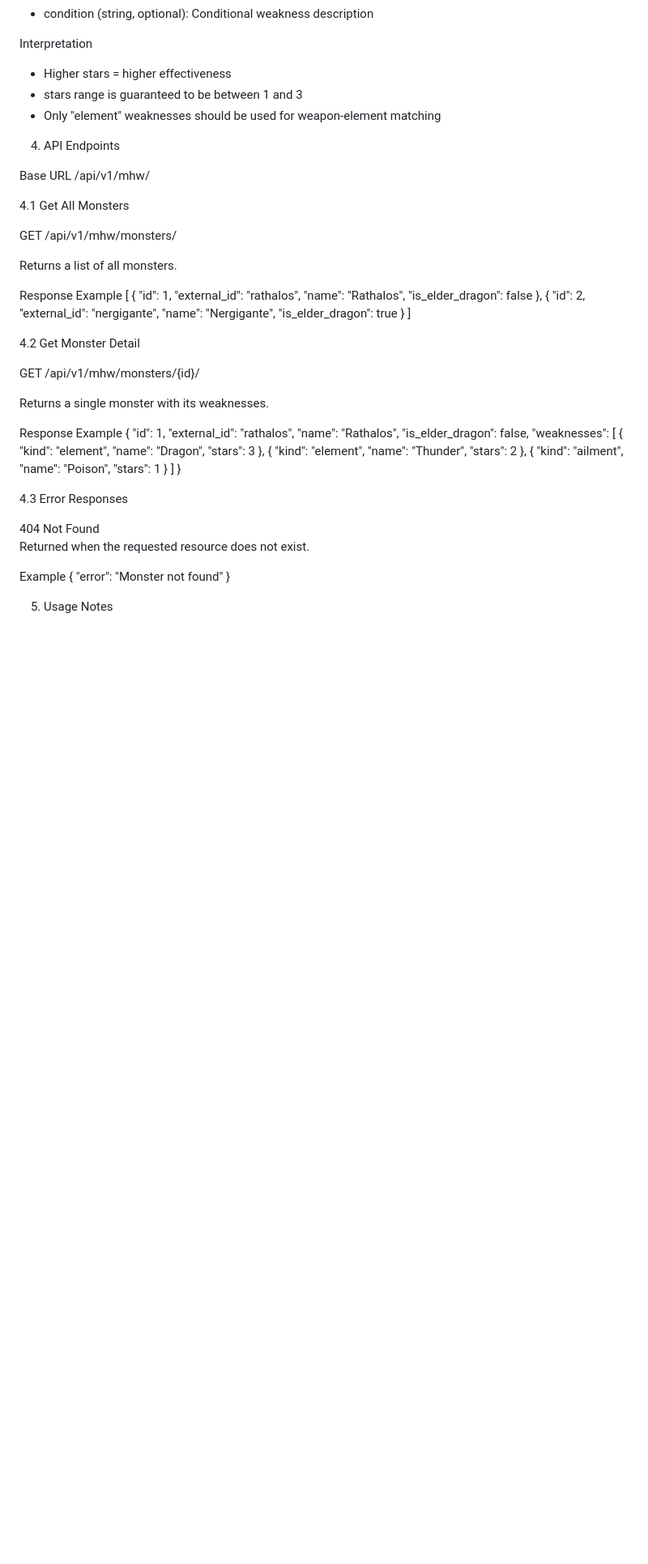
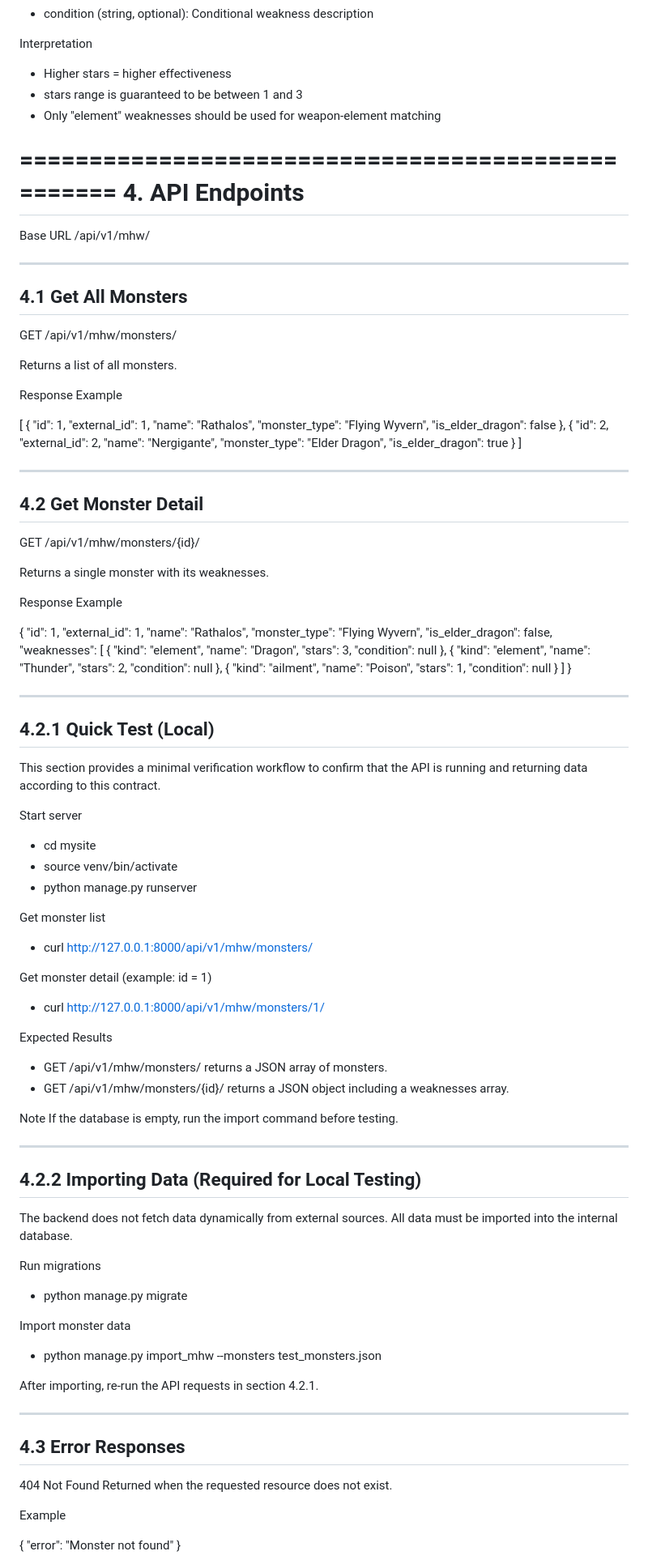
Before and after one commit to Kole4567/Capstone-Project, a Markdown page: docs/MHW_API.md, the part around one of its changes. Shown at 81% size. GitHub-like rendering; blank space fills up the shorter version.

Commit message:
Add MHW API documentation (v1 contract)

```diff
--- a/docs/MHW_API.md
+++ b/docs/MHW_API.md
@@ -67,70 +77,127 @@ Interpretation
 - stars range is guaranteed to be between 1 and 3
 - Only "element" weaknesses should be used for weapon-element matching
 
+==================================================
 4. API Endpoints
+==================================================
 
 Base URL
 /api/v1/mhw/
 
+--------------------------------------------------
 4.1 Get All Monsters
+--------------------------------------------------
 
 GET /api/v1/mhw/monsters/
 
 Returns a list of all monsters.
 
 Response Example
+
 [
   {
     "id": 1,
-    "external_id": "rathalos",
+    "external_id": 1,
     "name": "Rathalos",
+    "monster_type": "Flying Wyvern",
     "is_elder_dragon": false
   },
   {
     "id": 2,
-    "external_id": "nergigante",
+    "external_id": 2,
     "name": "Nergigante",
+    "monster_type": "Elder Dragon",
     "is_elder_dragon": true
   }
 ]
 
+--------------------------------------------------
 4.2 Get Monster Detail
+--------------------------------------------------
 
 GET /api/v1/mhw/monsters/{id}/
 
 Returns a single monster with its weaknesses.
 
 Response Example
+
 {
   "id": 1,
-  "external_id": "rathalos",
+  "external_id": 1,
   "name": "Rathalos",
+  "monster_type": "Flying Wyvern",
   "is_elder_dragon": false,
   "weaknesses": [
     {
       "kind": "element",
       "name": "Dragon",
-      "stars": 3
+      "stars": 3,
+      "condition": null
     },
     {
       "kind": "element",
       "name": "Thunder",
-      "stars": 2
+      "stars": 2,
+      "condition": null
     },
     {
       "kind": "ailment",
       "name": "Poison",
-      "stars": 1
+      "stars": 1,
+      "condition": null
     }
   ]
 }
 
+--------------------------------------------------
+4.2.1 Quick Test (Local)
+--------------------------------------------------
+
+This section provides a minimal verification workflow to confirm that the API
+is running and returning data according to this contract.
+
+Start server
+- cd mysite
+- source venv/bin/activate
+- python manage.py runserver
+
+Get monster list
+- curl http://127.0.0.1:8000/api/v1/mhw/monsters/
+
+Get monster detail (example: id = 1)
+- curl http://127.0.0.1:8000/api/v1/mhw/monsters/1/
+
+Expected Results
+- GET /api/v1/mhw/monsters/ returns a JSON array of monsters.
+- GET /api/v1/mhw/monsters/{id}/ returns a JSON object including a weaknesses array.
+
+Note
+If the database is empty, run the import command before testing.
+
+--------------------------------------------------
+4.2.2 Importing Data (Required for Local Testing)
+--------------------------------------------------
+
+The backend does not fetch data dynamically from external sources.
+All data must be imported into the internal database.
+
+Run migrations
+- python manage.py migrate
+
+Import monster data
+- python manage.py import_mhw --monsters test_monsters.json
+
+After importing, re-run the API requests in section 4.2.1.
+
+--------------------------------------------------
 4.3 Error Responses
+--------------------------------------------------
 
 404 Not Found
 Returned when the requested resource does not exist.
 
 Example
+
 {
   "error": "Monster not found"
 }
```
Also changed, not shown: other parts of docs/MHW_API.md (+21 -3 lines).
